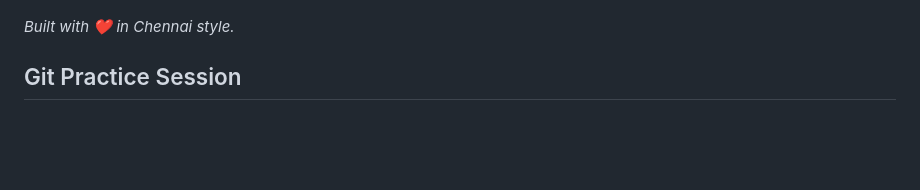
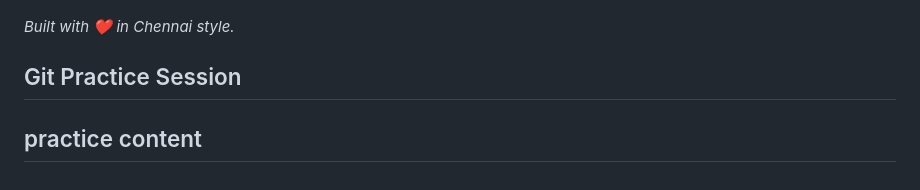
Before and after one commit to MoGGsss/chennai-rush, a Markdown page: README.md, the part around the change. GitHub-like rendering; blank space fills up the shorter version.

Commit message:
practice update 1

```diff
--- a/README.md
+++ b/README.md
@@ -106,3 +106,5 @@ Open D:\chennai-rush\index.html directly in Chrome
 *Built with ❤️ in Chennai style.*
 
 ## Git Practice Session
+
+## practice content
```
